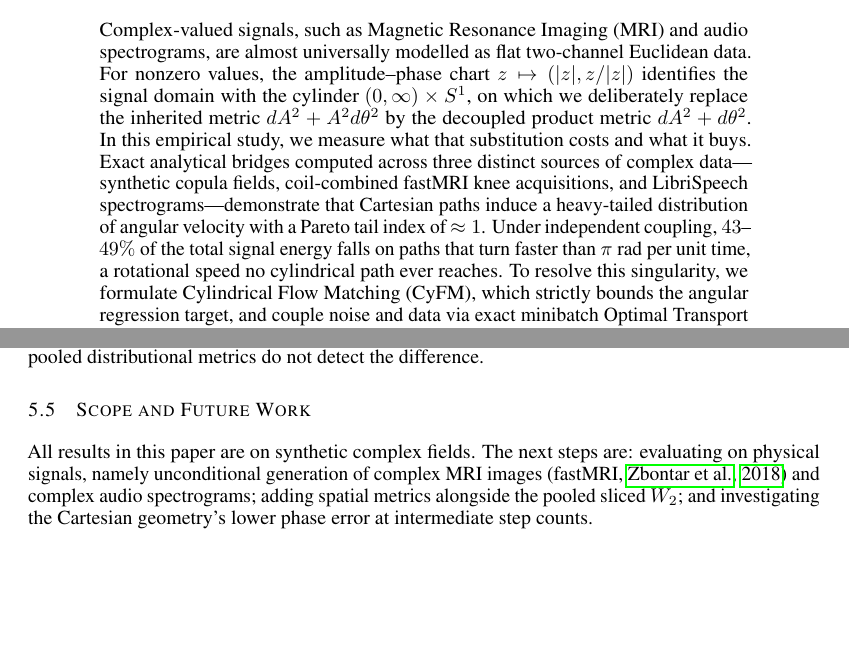
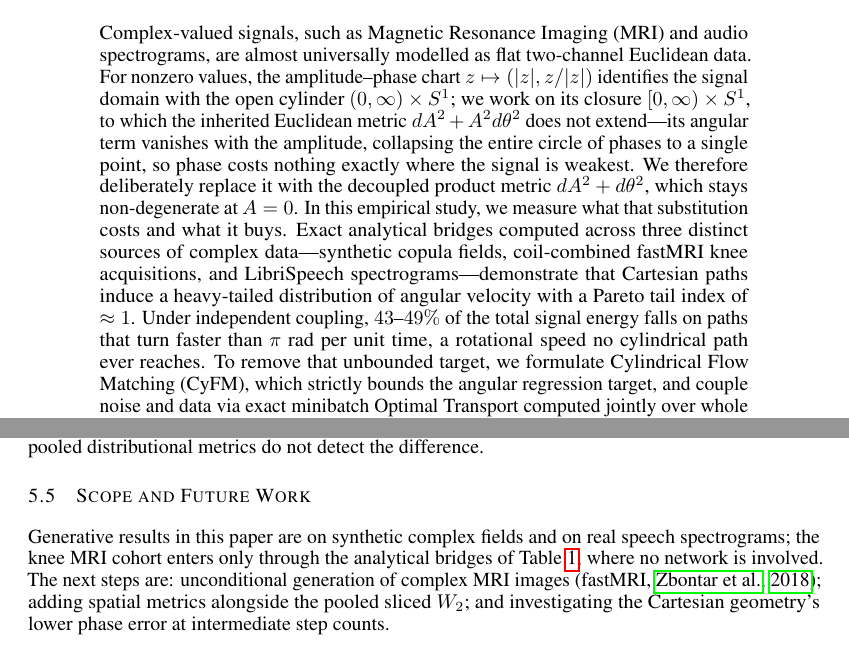
Before and after one commit to Marcelele-0/Complex-Flow-Matching, a LaTeX paper (paper/ICLR Main/main.tex, which reads paper/ICLR Main/sections/00_abstract.tex, paper/ICLR Main/sections/05_experiments.tex): two parts of pages 1 and 10 of 17, joined at a grey line, cut so that both start at the same text, the shorter picture padded with empty space. Compiled offline with pdfLaTeX.

Commit message:
docs(paper): align abstract with Section 3.2 differential geometry, update scope in experiments and conclusion

```diff
--- a/paper/ICLR Main/sections/00_abstract.tex
+++ b/paper/ICLR Main/sections/00_abstract.tex
@@ -1,3 +1,3 @@
 \begin{abstract}
-Complex-valued signals, such as Magnetic Resonance Imaging (MRI) and audio spectrograms, are almost universally modelled as flat two-channel Euclidean data. For nonzero values, the amplitude--phase chart $z \mapsto (|z|, z/|z|)$ identifies the signal domain with the cylinder $(0, \infty) \times S^1$, on which we deliberately replace the inherited metric $dA^2 + A^2 d\theta^2$ by the decoupled product metric $dA^2 + d\theta^2$. In this empirical study, we measure what that substitution costs and what it buys. Exact analytical bridges computed across three distinct sources of complex data---synthetic copula fields, coil-combined fastMRI knee acquisitions, and LibriSpeech spectrograms---demonstrate that Cartesian paths induce a heavy-tailed distribution of angular velocity with a Pareto tail index of $\approx 1$. Under independent coupling, $43$--$49\%$ of the total signal energy falls on paths that turn faster than $\pi$ rad per unit time, a rotational speed no cylindrical path ever reaches. To resolve this singularity, we formulate Cylindrical Flow Matching (CyFM), which strictly bounds the angular regression target, and couple noise and data via exact minibatch Optimal Transport computed jointly over whole fields in the cylindrical metric. On synthetic fields, this joint coupling reduces few-step generation error by $3$--$60\%$. Against the strongest Cartesian baseline, CyFM achieves lower generative error at every integration step up to $k = 8$ across all evaluated spatial resolutions, with all five seeds separated and without distillation, as well as on real speech spectrograms, while we detect no significant difference between the two geometries at convergence ($k = 100$). Finally, a prior-only control exposes how costly the flat parametrisation is in this regime: on synthetic fields, a single Cartesian Euler step performs worse than the unintegrated noise prior ($0.376$ vs.\ $0.150$).
+Complex-valued signals, such as Magnetic Resonance Imaging (MRI) and audio spectrograms, are almost universally modelled as flat two-channel Euclidean data. For nonzero values, the amplitude--phase chart $z \mapsto (|z|, z/|z|)$ identifies the signal domain with the open cylinder $(0, \infty) \times S^1$; we work on its closure $[0, \infty) \times S^1$, to which the inherited Euclidean metric $dA^2 + A^2 d\theta^2$ does not extend---its angular term vanishes with the amplitude, collapsing the entire circle of phases to a single point, so phase costs nothing exactly where the signal is weakest. We therefore deliberately replace it with the decoupled product metric $dA^2 + d\theta^2$, which stays non-degenerate at $A = 0$. In this empirical study, we measure what that substitution costs and what it buys. Exact analytical bridges computed across three distinct sources of complex data---synthetic copula fields, coil-combined fastMRI knee acquisitions, and LibriSpeech spectrograms---demonstrate that Cartesian paths induce a heavy-tailed distribution of angular velocity with a Pareto tail index of $\approx 1$. Under independent coupling, $43$--$49\%$ of the total signal energy falls on paths that turn faster than $\pi$ rad per unit time, a rotational speed no cylindrical path ever reaches. To remove that unbounded target, we formulate Cylindrical Flow Matching (CyFM), which strictly bounds the angular regression target, and couple noise and data via exact minibatch Optimal Transport computed jointly over whole fields in the cylindrical metric. On synthetic fields, this joint coupling reduces few-step generation error by $3$--$60\%$. Against the strongest Cartesian baseline, CyFM achieves lower generative error at every integration step up to $k = 8$ across all evaluated spatial resolutions, with all five seeds separated and without distillation, as well as on real speech spectrograms, while we detect no significant difference between the two geometries at convergence ($k = 100$). Finally, a prior-only control exposes how costly the flat parametrisation is in this regime: on synthetic fields, a single Cartesian Euler step performs worse than the unintegrated noise prior ($0.376$ vs.\ $0.150$).
 \end{abstract}
--- a/paper/ICLR Main/sections/05_experiments.tex
+++ b/paper/ICLR Main/sections/05_experiments.tex
@@ -57,4 +57,4 @@ Because the cylindrical metric is a sum over amplitude and phase, and over pixel
 \subsection{Scope and Future Work}
 \label{sec:exp_downstream}
 
-All results in this paper are on synthetic complex fields. The next steps are: evaluating on physical signals, namely unconditional generation of complex MRI images (fastMRI, \citealp{zbontar2018fastmri}) and complex audio spectrograms; adding spatial metrics alongside the pooled sliced $W_2$; and investigating the Cartesian geometry's lower phase error at intermediate step counts.
+Generative results in this paper are on synthetic complex fields and on real speech spectrograms; the knee MRI cohort enters only through the analytical bridges of Table~\ref{tab:bridge_ablation}, where no network is involved. The next steps are: unconditional generation of complex MRI images (fastMRI, \citealp{zbontar2018fastmri}); adding spatial metrics alongside the pooled sliced $W_2$; and investigating the Cartesian geometry's lower phase error at intermediate step counts.
```
Also changed, not shown: paper/ICLR Main/sections/06_conclusion.tex (+2 -2 lines).
